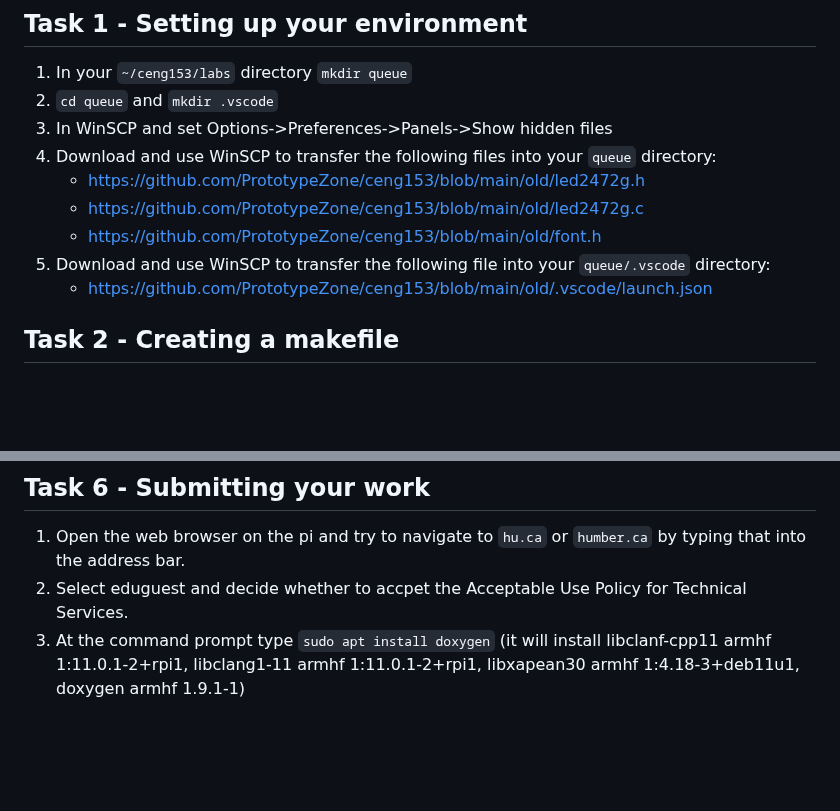
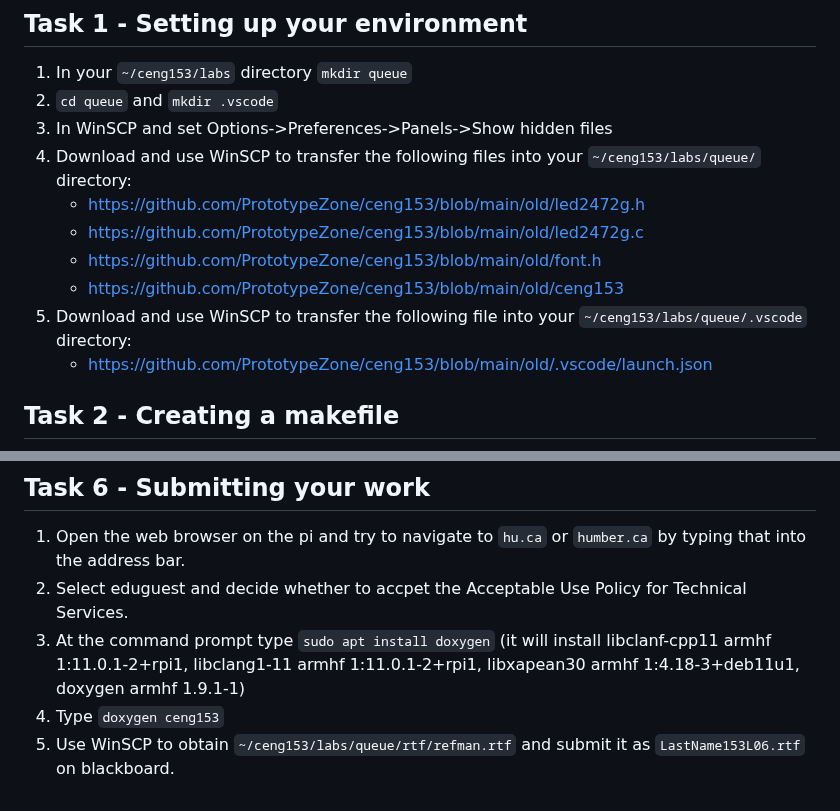
Before and after one commit to PrototypeZone/ceng153, a Markdown page: old/tech153lab06.md, 2 parts joined by grey strips. Rendered like a GitHub page; blank space fills up the shorter version.

Commit message:
Clarify file transfer paths and command prompts
Updated file transfer instructions and command prompts for clarity.

```diff
--- a/old/tech153lab06.md
+++ b/old/tech153lab06.md
@@ -6,11 +6,12 @@
 1. In your `~/ceng153/labs` directory `mkdir queue`
 2. `cd queue` and `mkdir .vscode`
 3. In WinSCP and set Options->Preferences->Panels->Show hidden files
-4. Download and use WinSCP to transfer the following files into your `queue` directory:
+4. Download and use WinSCP to transfer the following files into your `~/ceng153/labs/queue/` directory:
    - https://github.com/PrototypeZone/ceng153/blob/main/old/led2472g.h
    - https://github.com/PrototypeZone/ceng153/blob/main/old/led2472g.c
    - https://github.com/PrototypeZone/ceng153/blob/main/old/font.h
-4. Download and use WinSCP to transfer the following file into your `queue/.vscode` directory:
+   - https://github.com/PrototypeZone/ceng153/blob/main/old/ceng153
+4. Download and use WinSCP to transfer the following file into your `~/ceng153/labs/queue/.vscode` directory:
    - https://github.com/PrototypeZone/ceng153/blob/main/old/.vscode/launch.json
 
 ## Task 2 - Creating a makefile
@@ -120,4 +121,6 @@ A visual interface is available with Vs Code for the gdb debugger.
 ## Task 6 - Submitting your work
 1. Open the web browser on the pi and try to navigate to `hu.ca` or `humber.ca` by typing that into the address bar.
 2. Select eduguest and decide whether to accpet the Acceptable Use Policy for Technical Services.
-1. At the command prompt type `sudo apt install doxygen` (it will install libclanf-cpp11 armhf 1:11.0.1-2+rpi1, libclang1-11 armhf 1:11.0.1-2+rpi1, libxapean30 armhf 1:4.18-3+deb11u1, doxygen armhf 1.9.1-1)
+3. At the command prompt type `sudo apt install doxygen` (it will install libclanf-cpp11 armhf 1:11.0.1-2+rpi1, libclang1-11 armhf 1:11.0.1-2+rpi1, libxapean30 armhf 1:4.18-3+deb11u1, doxygen armhf 1.9.1-1)
+4. Type `doxygen ceng153`
+5. Use WinSCP to obtain `~/ceng153/labs/queue/rtf/refman.rtf` and submit it as `LastName153L06.rtf` on blackboard.
```
